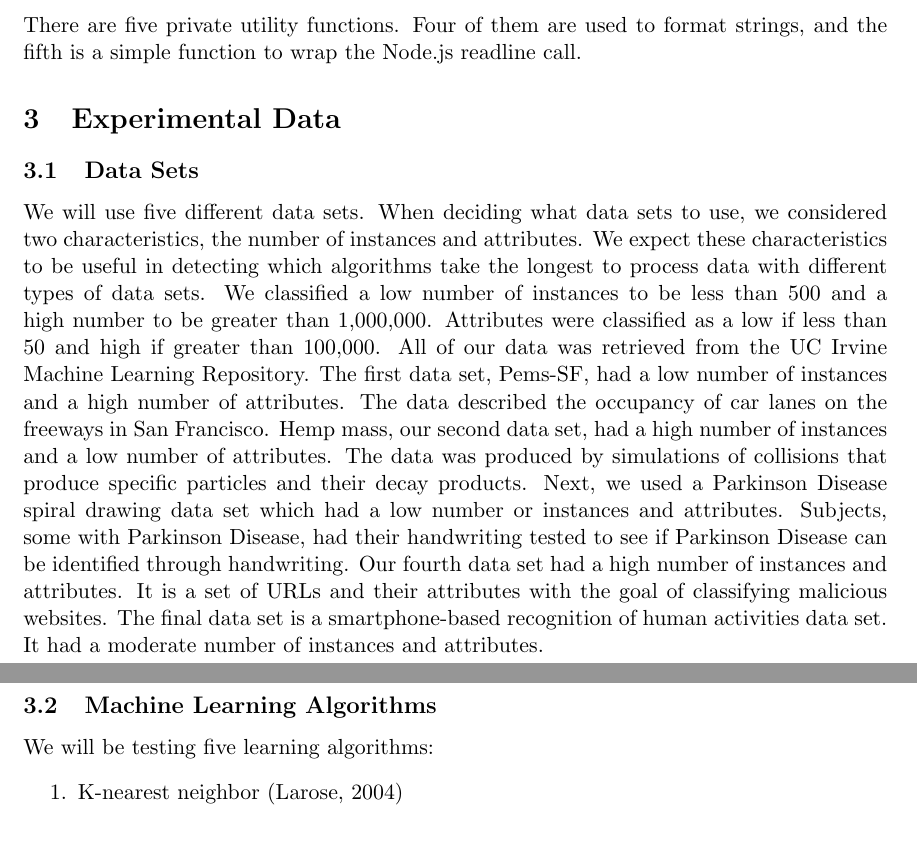
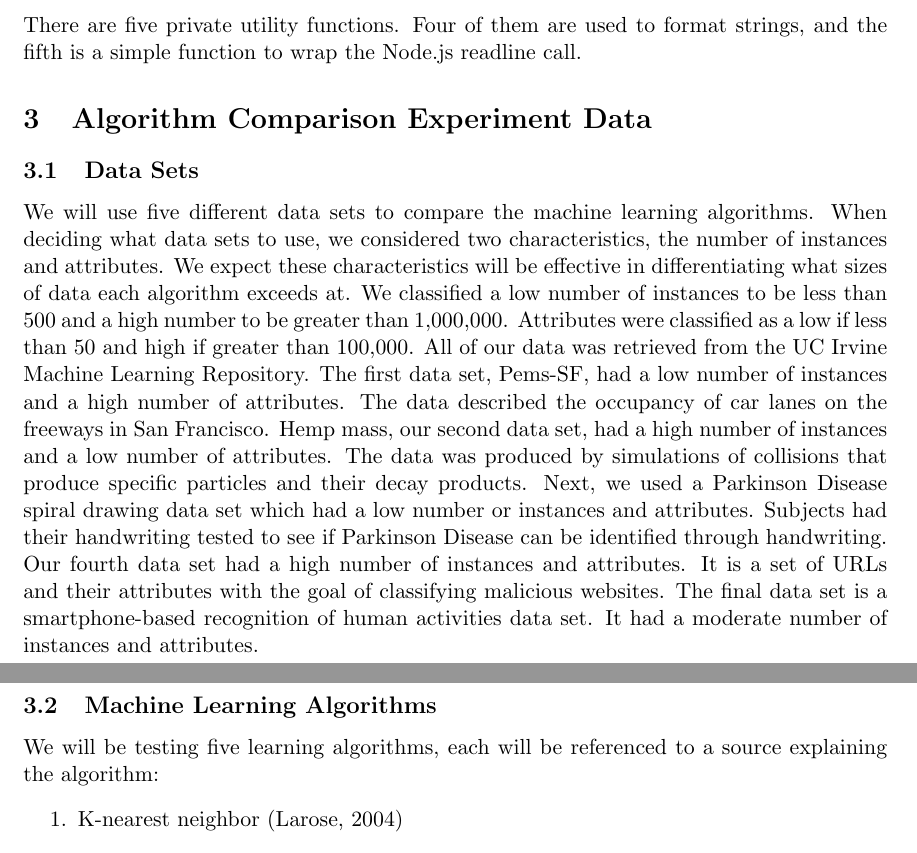
Before and after one commit to matthewnitschke/CSCI-447-Project-1, a LaTeX document (latex/design-document.tex): two parts of pages 2 and 3 of 3, joined at a grey line, cut so that both start at the same text. Compiled offline with pdfLaTeX.

Commit message:
Wilson editted his own work

```diff
--- a/latex/design-document.tex
+++ b/latex/design-document.tex
@@ -51,13 +51,13 @@ The processData function call ensures that the data of the arff file is in the c
 \subsubsection{Utility Functions}
 There are five private utility functions. Four of them are used to format strings, and the fifth is a simple function to wrap the Node.js readline call.
 
-\section{Experimental Data}
+\section{Algorithm Comparison Experiment Data}
 
 \subsection{Data Sets}
-We will use five different data sets.  When deciding what data sets to use, we considered two characteristics, the number of instances and attributes.  We expect these characteristics to be useful in detecting which algorithms take the longest to process data with different types of data sets.  We classified a low number of instances to be less than 500 and a high number to be greater than 1,000,000.  Attributes were classified as a low if less than 50 and high if greater than 100,000.  All of our data was retrieved from the UC Irvine Machine Learning Repository.  The first data set, Pems-SF, had a low number of instances and a high number of attributes.  The data described the occupancy of car lanes on the freeways in San Francisco.  Hemp mass, our second data set, had a high number of instances and a low number of attributes.  The data was produced by simulations of collisions that produce specific particles and their decay products. Next, we used a Parkinson Disease spiral drawing data set which had a low number or instances and attributes.  Subjects, some with Parkinson Disease, had their handwriting tested to see if Parkinson Disease can be identified through handwriting.  Our fourth data set had a high number of instances and attributes.  It is a set of URLs and their attributes with the goal of classifying malicious websites.  The final data set is a smartphone-based recognition of human activities data set.  It had a moderate number of instances and attributes.
+We will use five different data sets to compare the machine learning algorithms.  When deciding what data sets to use, we considered two characteristics, the number of instances and attributes.  We expect these characteristics will be effective in differentiating what sizes of data each algorithm exceeds at.  We classified a low number of instances to be less than 500 and a high number to be greater than 1,000,000.  Attributes were classified as a low if less than 50 and high if greater than 100,000.  All of our data was retrieved from the UC Irvine Machine Learning Repository.  The first data set, Pems-SF, had a low number of instances and a high number of attributes.  The data described the occupancy of car lanes on the freeways in San Francisco.  Hemp mass, our second data set, had a high number of instances and a low number of attributes.  The data was produced by simulations of collisions that produce specific particles and their decay products. Next, we used a Parkinson Disease spiral drawing data set which had a low number or instances and attributes.  Subjects had their handwriting tested to see if Parkinson Disease can be identified through handwriting.  Our fourth data set had a high number of instances and attributes.  It is a set of URLs and their attributes with the goal of classifying malicious websites.  The final data set is a smartphone-based recognition of human activities data set.  It had a moderate number of instances and attributes.
 
 \subsection{Machine Learning Algorithms}
-We will be testing five learning algorithms:
+We will be testing five learning algorithms, each will be referenced to a source explaining the algorithm:
 \begin{enumerate}
 	\item K-nearest neighbor (Larose, 2004)
 	\item Na\"{i}ve Bayes (Zhang, 2004)
```
Also changed, not shown: latex/design-document.pdf.
